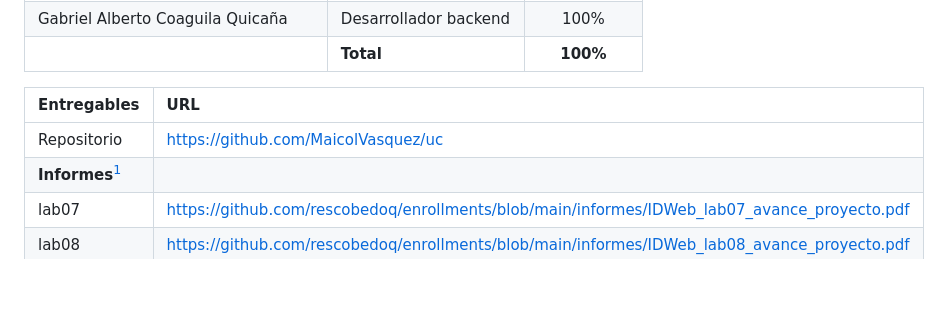
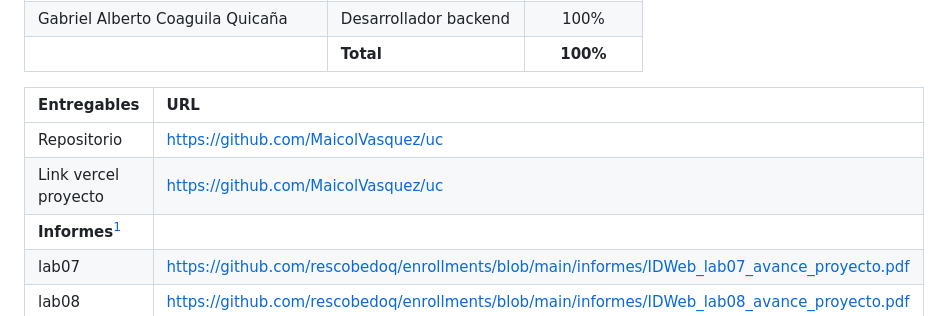
Before and after one commit to MaicolVasquez/uc, a Markdown page: README.md, the part around the change. Rendered like a GitHub page; blank space fills up the shorter version.

Commit message:
Añadiendo link del vercel al readme

```diff
--- a/README.md
+++ b/README.md
@@ -14,6 +14,7 @@
 | Entregables | URL |
 | :--- | :--- |
 | Repositorio | https://github.com/MaicolVasquez/uc |
+| Link vercel proyecto | [https://github.com/MaicolVasquez/uc](https://unsaconectape.vercel.app/) |
 | **Informes**[^1] | |
 |lab07 |https://github.com/rescobedoq/enrollments/blob/main/informes/IDWeb_lab07_avance_proyecto.pdf|
 |lab08 |https://github.com/rescobedoq/enrollments/blob/main/informes/IDWeb_lab08_avance_proyecto.pdf|
```
